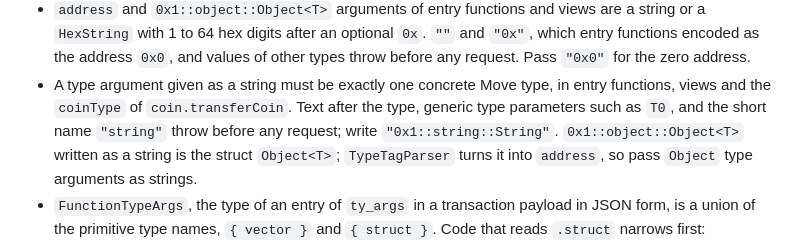
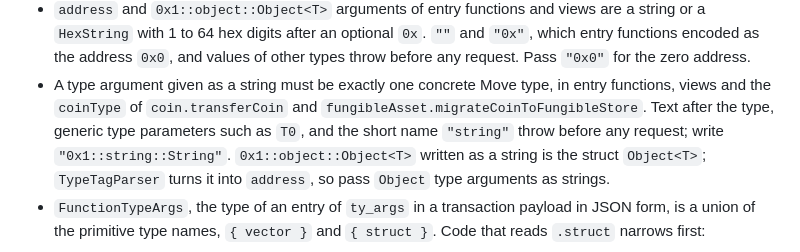
Before and after one commit to Entropy-Foundation/supra-ts-sdk, a Markdown page: MIGRATION.md, the part around the change. Drawn GitHub-style.

```diff
--- a/MIGRATION.md
+++ b/MIGRATION.md
@@ -493,7 +493,7 @@ console.log((await offline.getChainId()).value);
   1 to 64 hex digits after an optional `0x`. `""` and `"0x"`, which entry functions encoded as the address `0x0`, and
   values of other types throw before any request. Pass `"0x0"` for the zero address.
 - A type argument given as a string must be exactly one concrete Move type, in entry functions, views and the
-  `coinType` of `coin.transferCoin`. Text after the type, generic type parameters such as `T0`, and the short name
+  `coinType` of `coin.transferCoin` and `fungibleAsset.migrateCoinToFungibleStore`. Text after the type, generic type parameters such as `T0`, and the short name
   `"string"` throw before any request; write `"0x1::string::String"`. `0x1::object::Object<T>` written as a string is
   the struct `Object<T>`; `TypeTagParser` turns it into `address`, so pass `Object` type arguments as strings.
 - `FunctionTypeArgs`, the type of an entry of `ty_args` in a transaction payload in JSON form, is a union of the
```
Also changed, not shown: CHANGELOG.md (+3 -2 lines).
